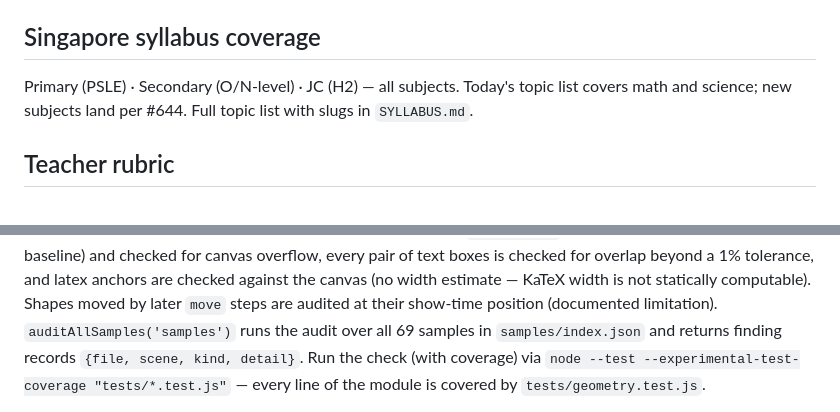
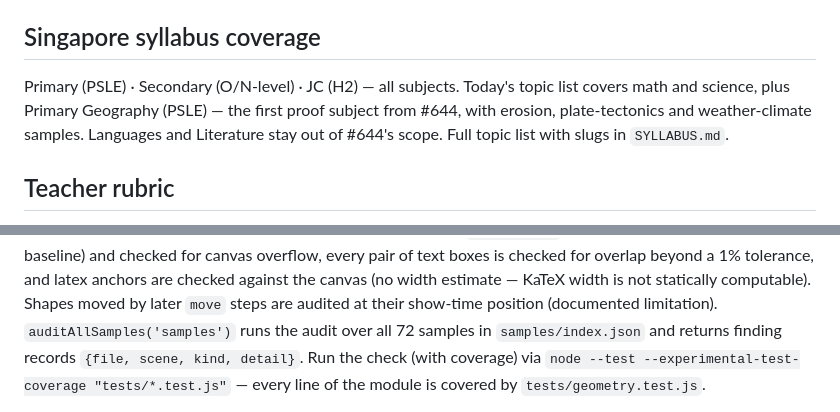
Before and after one commit to jjfwang/animath, a Markdown page: README.md, 2 parts joined by grey strips. Rendered like a GitHub page.

Commit message:
docs: README syllabus coverage + sample count (#659)
Singapore syllabus coverage: geography shipped per #644 (SYLLABUS Primary -- Geography
(PSLE) band, web p-geog track, 3 mechanism-first samples); honest that Languages/
Literature stay out of #644 scope. Geometry audit count 69 -> 72.

Closes #659

```diff
--- a/README.md
+++ b/README.md
@@ -167,7 +167,9 @@ To publish a new version to the npm registry: `npm login`, bump
 ## Singapore syllabus coverage
 
 Primary (PSLE) · Secondary (O/N-level) · JC (H2) — all subjects. Today's topic
-list covers math and science; new subjects land per #644. Full topic list with
+list covers math and science, plus Primary Geography (PSLE) — the first proof
+subject from #644, with erosion, plate-tectonics and weather-climate samples.
+Languages and Literature stay out of #644's scope. Full topic list with
 slugs in `SYLLABUS.md`.
 
 ## Teacher rubric
@@ -220,7 +222,7 @@ tolerance, and latex anchors are checked against the canvas (no width
 estimate — KaTeX width is not statically computable). Shapes moved by
 later `move` steps are audited at their show-time position (documented
 limitation). `auditAllSamples('samples')` runs the audit over all
-69 samples in `samples/index.json` and returns finding records
+72 samples in `samples/index.json` and returns finding records
 `{file, scene, kind, detail}`. Run the check (with coverage) via
 `node --test --experimental-test-coverage "tests/*.test.js"` — every line
 of the module is covered by `tests/geometry.test.js`.
```
